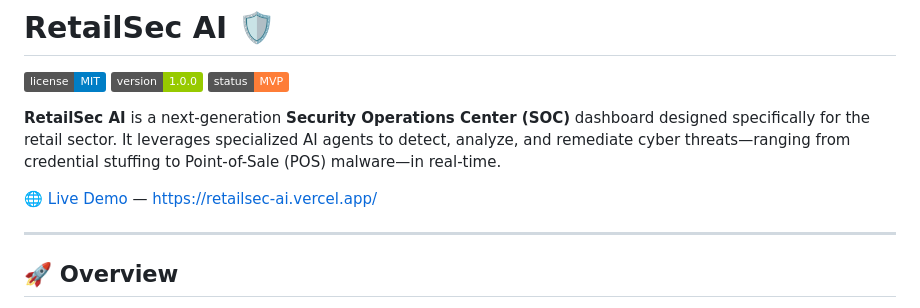
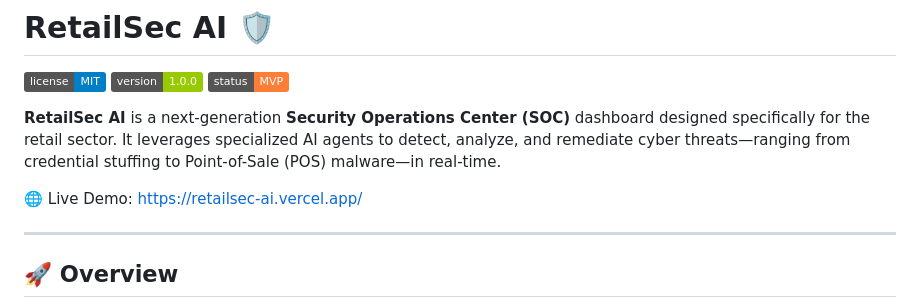
Before and after one commit to Mhmd-Aslam/RetailSec-AI, a Markdown page: README.md, the part around the change. GitHub-like rendering; badges without logos.

Commit message:
READMEupdate

```diff
--- a/README.md
+++ b/README.md
@@ -6,7 +6,7 @@
 
 **RetailSec AI** is a next-generation **Security Operations Center (SOC)** dashboard designed specifically for the retail sector. It leverages specialized AI agents to detect, analyze, and remediate cyber threats—ranging from credential stuffing to Point-of-Sale (POS) malware—in real-time.
 
-🌐 [Live Demo](https://retailsec-ai.vercel.app/) — https://retailsec-ai.vercel.app/
+🌐 Live Demo: https://retailsec-ai.vercel.app/
 
 ---
 
```
